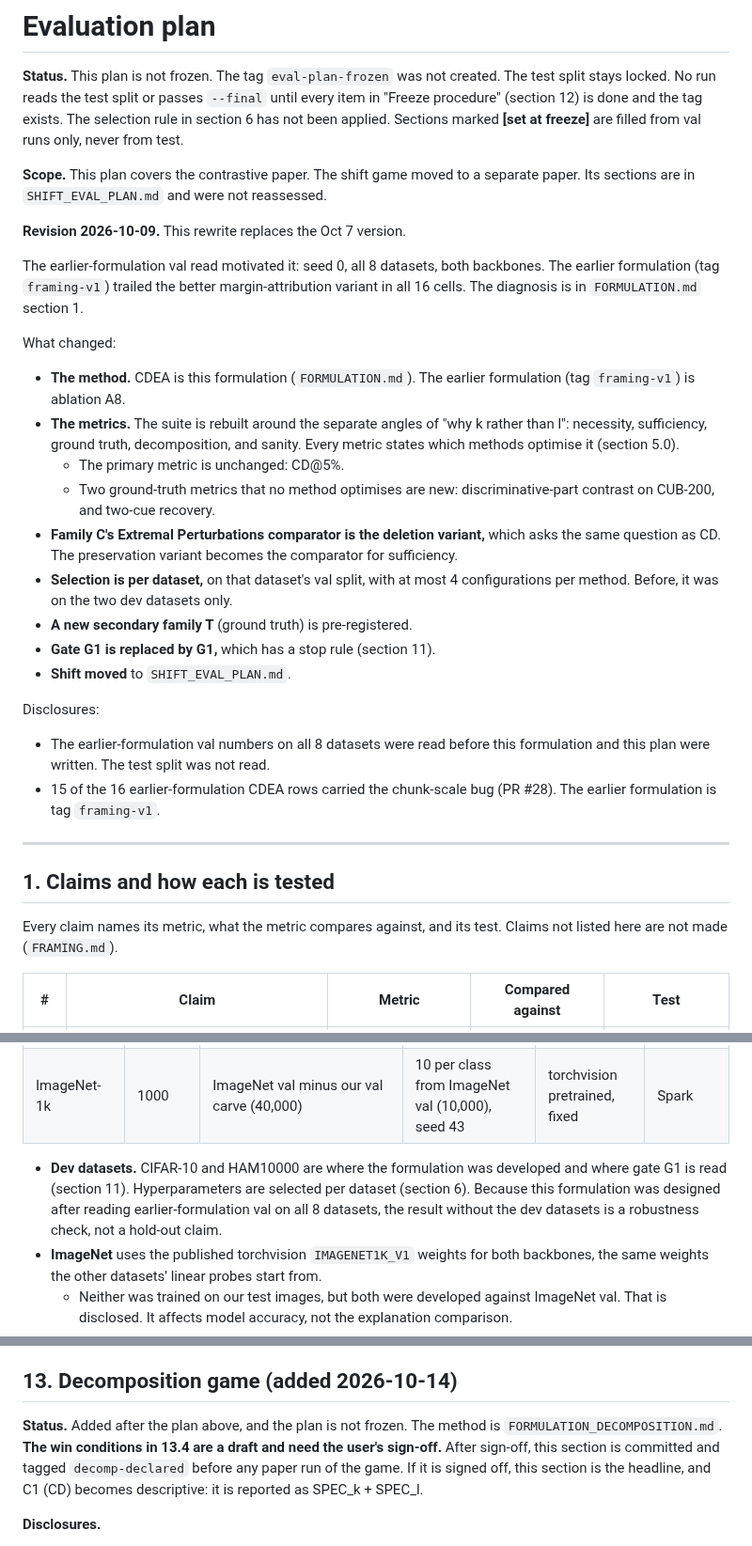
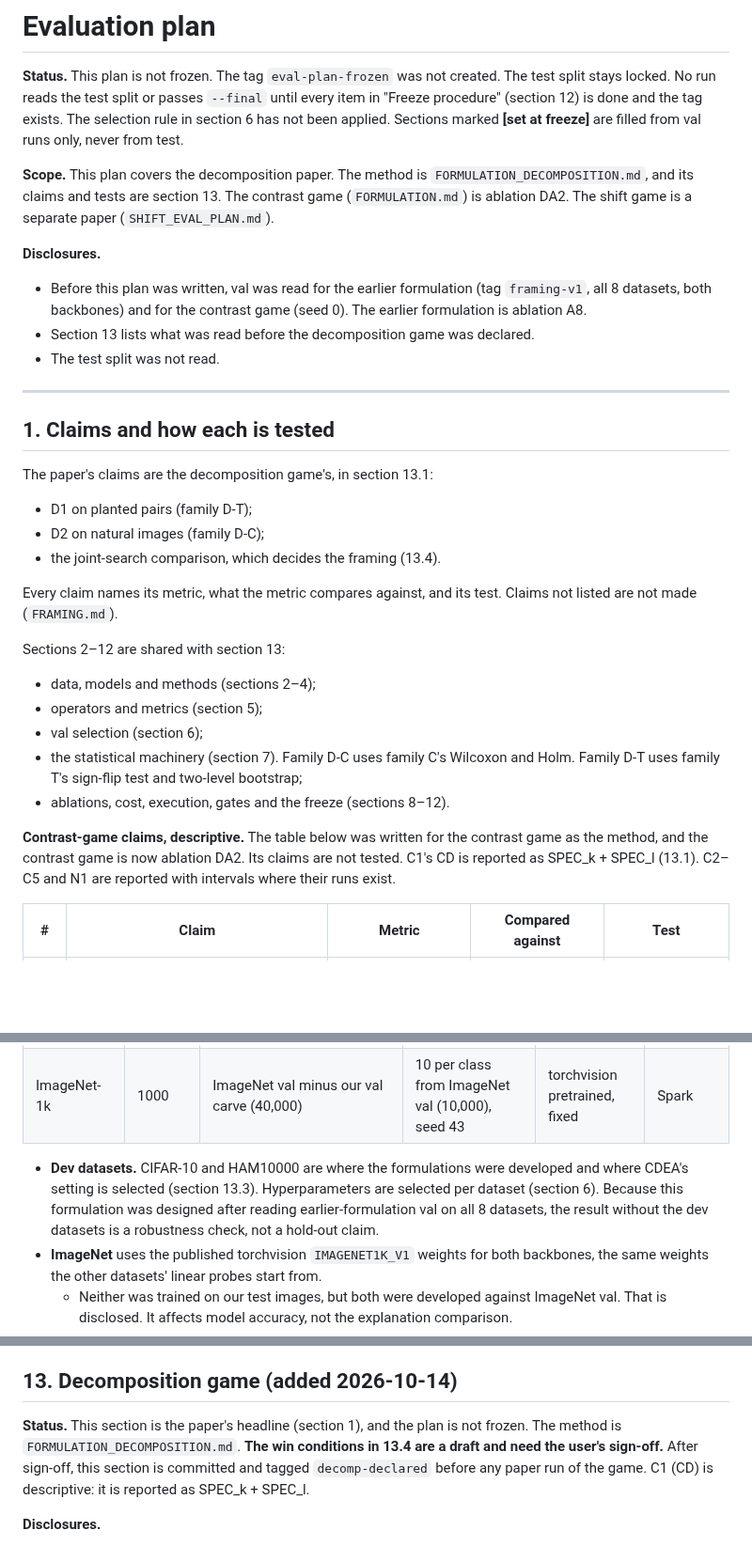
Before and after one commit to supreethms1809/gambit, a Markdown page: docs/paper/EVAL_PLAN.md, 3 parts joined by grey strips. Shown at 94% size. Rendered like a GitHub page; blank space fills up the shorter version.

Commit message:
Make the decomposition game the headline of EVAL_PLAN.md.
The scope now names the decomposition paper. Section 1 points to section 13's
claims (D1, D2, joint search) and marks C1-C5 as descriptive contrast-game
rows. Section 7 says families C and T are the machinery for D-C and D-T.
Section 11's declaration gate replaces G1, and section 12 asks for the
decomp-declared tag instead of g1-pilot. The 13.4 fallback states the
evaluation-paper route directly. Section numbers are unchanged, and the
13.4 win conditions still need sign-off.

Co-Authored-By: Claude Opus 5.5 <noreply@anthropic.com>

```diff
--- a/docs/paper/EVAL_PLAN.md
+++ b/docs/paper/EVAL_PLAN.md
@@ -2,32 +2,32 @@
 
 **Status.** This plan is not frozen. The tag `eval-plan-frozen` was not created. The test split stays locked. No run reads the test split or passes `--final` until every item in "Freeze procedure" (section 12) is done and the tag exists. The selection rule in section 6 has not been applied. Sections marked **[set at freeze]** are filled from val runs only, never from test.
 
-**Scope.** This plan covers the contrastive paper. The shift game moved to a separate paper. Its sections are in `SHIFT_EVAL_PLAN.md` and were not reassessed.
+**Scope.** This plan covers the decomposition paper. The method is `FORMULATION_DECOMPOSITION.md`, and its claims and tests are section 13. The contrast game (`FORMULATION.md`) is ablation DA2. The shift game is a separate paper (`SHIFT_EVAL_PLAN.md`).
 
-**Revision 2026-10-09.** This rewrite replaces the Oct 7 version.
-
-The earlier-formulation val read motivated it: seed 0, all 8 datasets, both backbones. The earlier formulation (tag `framing-v1`) trailed the better margin-attribution variant in all 16 cells. The diagnosis is in `FORMULATION.md` section 1.
-
-What changed:
-- **The method.** CDEA is this formulation (`FORMULATION.md`). The earlier formulation (tag `framing-v1`) is ablation A8.
-- **The metrics.** The suite is rebuilt around the separate angles of "why k rather than l": necessity, sufficiency, ground truth, decomposition, and sanity. Every metric states which methods optimise it (section 5.0).
-  - The primary metric is unchanged: CD@5%.
-  - Two ground-truth metrics that no method optimises are new: discriminative-part contrast on CUB-200, and two-cue recovery.
-- **Family C's Extremal Perturbations comparator is the deletion variant,** which asks the same question as CD. The preservation variant becomes the comparator for sufficiency.
-- **Selection is per dataset,** on that dataset's val split, with at most 4 configurations per method. Before, it was on the two dev datasets only.
-- **A new secondary family T** (ground truth) is pre-registered.
-- **Gate G1 is replaced by G1,** which has a stop rule (section 11).
-- **Shift moved** to `SHIFT_EVAL_PLAN.md`.
-
-Disclosures:
-- The earlier-formulation val numbers on all 8 datasets were read before this formulation and this plan were written. The test split was not read.
-- 15 of the 16 earlier-formulation CDEA rows carried the chunk-scale bug (PR #28). The earlier formulation is tag `framing-v1`.
+**Disclosures.**
+- Before this plan was written, val was read for the earlier formulation (tag `framing-v1`, all 8 datasets, both backbones) and for the contrast game (seed 0). The earlier formulation is ablation A8.
+- Section 13 lists what was read before the decomposition game was declared.
+- The test split was not read.
 
 ---
 
 ## 1. Claims and how each is tested
 
-Every claim names its metric, what the metric compares against, and its test. Claims not listed here are not made (`FRAMING.md`).
+The paper's claims are the decomposition game's, in section 13.1:
+- D1 on planted pairs (family D-T);
+- D2 on natural images (family D-C);
+- the joint-search comparison, which decides the framing (13.4).
+
+Every claim names its metric, what the metric compares against, and its test. Claims not listed are not made (`FRAMING.md`).
+
+Sections 2–12 are shared with section 13:
+- data, models and methods (sections 2–4);
+- operators and metrics (section 5);
+- val selection (section 6);
+- the statistical machinery (section 7). Family D-C uses family C's Wilcoxon and Holm. Family D-T uses family T's sign-flip test and two-level bootstrap;
+- ablations, cost, execution, gates and the freeze (sections 8–12).
+
+**Contrast-game claims, descriptive.** The table below was written for the contrast game as the method, and the contrast game is now ablation DA2. Its claims are not tested. C1's CD is reported as SPEC_k + SPEC_l (13.1). C2–C5 and N1 are reported with intervals where their runs exist.
 
 | # | Claim | Metric | Compared against | Test |
 |---|---|---|---|---|
@@ -55,7 +55,7 @@ C2 is a plausibility claim against expert annotation. It is not a localisation c
 | Brain tumor MRI | 3 | patient-grouped `Testing/` | patient-grouped 10% of `Training/` | trained, 5 seeds | **[set at freeze]** |
 | ImageNet-1k | 1000 | ImageNet val minus our val carve (40,000) | 10 per class from ImageNet val (10,000), seed 43 | torchvision pretrained, fixed | Spark |
 
-- **Dev datasets.** CIFAR-10 and HAM10000 are where the formulation was developed and where gate G1 is read (section 11). Hyperparameters are selected per dataset (section 6). Because this formulation was designed after reading earlier-formulation val on all 8 datasets, the result without the dev datasets is a robustness check, not a hold-out claim.
+- **Dev datasets.** CIFAR-10 and HAM10000 are where the formulations were developed and where CDEA's setting is selected (section 13.3). Hyperparameters are selected per dataset (section 6). Because this formulation was designed after reading earlier-formulation val on all 8 datasets, the result without the dev datasets is a robustness check, not a hold-out claim.
 - **ImageNet** uses the published torchvision `IMAGENET1K_V1` weights for both backbones, the same weights the other datasets' linear probes start from.
   - Neither was trained on our test images, but both were developed against ImageNet val. That is disclosed. It affects model accuracy, not the explanation comparison.
   - Because the weights are fixed, a "seed" on ImageNet is a test-sample draw only. Its seed variance therefore excludes model variance, and the model table says so.
@@ -414,7 +404,7 @@ Then add a line reading `frozen: true` at the top of this file, commit, and tag
 
 ## 13. Decomposition game (added 2026-10-14)
 
-**Status.** Added after the plan above, and the plan is not frozen. The method is `FORMULATION_DECOMPOSITION.md`. **The win conditions in 13.4 are a draft and need the user's sign-off.** After sign-off, this section is committed and tagged `decomp-declared` before any paper run of the game. If it is signed off, this section is the headline, and C1 (CD) becomes descriptive: it is reported as SPEC_k + SPEC_l.
+**Status.** This section is the paper's headline (section 1), and the plan is not frozen. The method is `FORMULATION_DECOMPOSITION.md`. **The win conditions in 13.4 are a draft and need the user's sign-off.** After sign-off, this section is committed and tagged `decomp-declared` before any paper run of the game. C1 (CD) is descriptive: it is reported as SPEC_k + SPEC_l.
 
 **Disclosures.**
 - The design follows the seed-0 val read of the contrast game and the 2026-10-13 optimisation diagnostic, all on val.
```
Also changed, not shown: other parts of docs/paper/EVAL_PLAN.md (+5 -15 lines).
